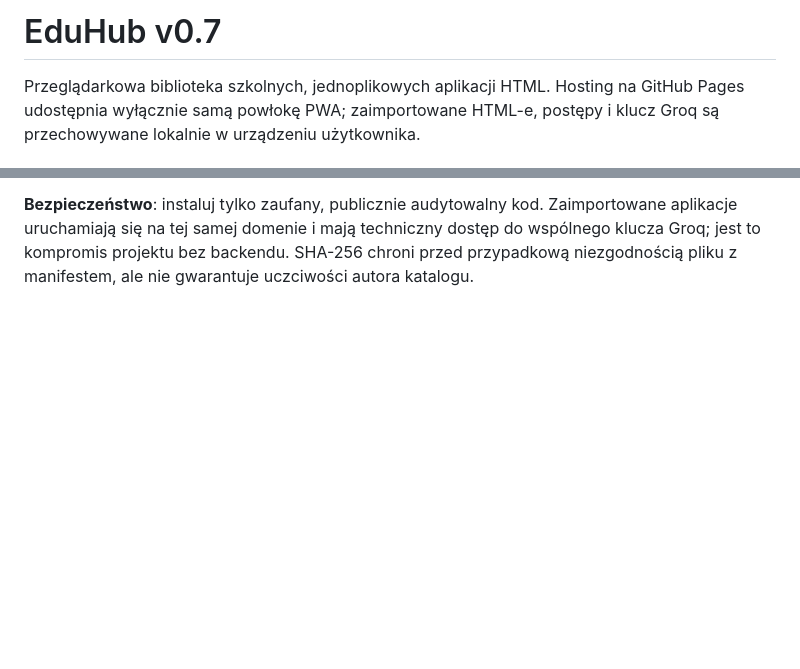
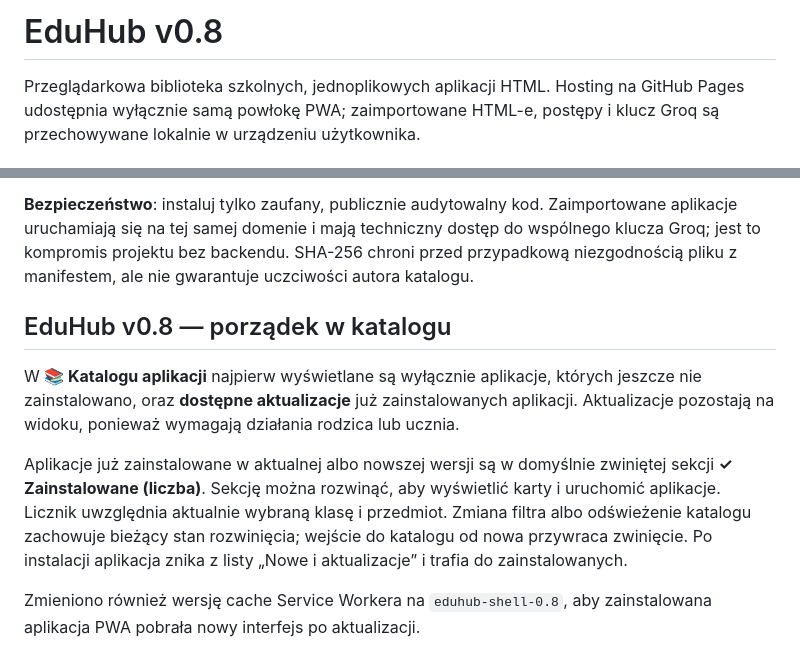
Before and after one commit to tkieron/EduHub, a Markdown page: README.md, 2 parts joined by grey strips. GitHub-like rendering; blank space fills up the shorter version.

Commit message:
docs(eduhub): document v0.8 catalog filtering and installed accordion

```diff
--- a/README.md
+++ b/README.md
@@ -1,4 +1,4 @@
-# EduHub v0.7
+# EduHub v0.8
 
 Przeglądarkowa biblioteka szkolnych, jednoplikowych aplikacji HTML. Hosting na GitHub Pages udostępnia wyłącznie samą powłokę PWA; zaimportowane HTML-e, postępy i klucz Groq są przechowywane lokalnie w urządzeniu użytkownika.
 
@@ -97,3 +97,11 @@ Od v0.7 każdy użytkownik widzi publiczne aplikacje w zakładce **📚 Katalog
 Stałe `id` w JSON identyfikuje aplikację między wydaniami. EduHub dopasowuje także ręcznie wcześniej zainstalowane pliki po klasie, przedmiocie i nazwie. Przed instalacją porównuje SHA-256, wersję i metadane. Przy aktualizacji zachowuje lokalny identyfikator i odkłada poprzedni HTML do możliwości powrotu. Postępy zapisane przez aplikację w localStorage pozostają nienaruszone.
 
 **Bezpieczeństwo**: instaluj tylko zaufany, publicznie audytowalny kod. Zaimportowane aplikacje uruchamiają się na tej samej domenie i mają techniczny dostęp do wspólnego klucza Groq; jest to kompromis projektu bez backendu. SHA-256 chroni przed przypadkową niezgodnością pliku z manifestem, ale nie gwarantuje uczciwości autora katalogu.
+
+## EduHub v0.8 — porządek w katalogu
+
+W **📚 Katalogu aplikacji** najpierw wyświetlane są wyłącznie aplikacje, których jeszcze nie zainstalowano, oraz **dostępne aktualizacje** już zainstalowanych aplikacji. Aktualizacje pozostają na widoku, ponieważ wymagają działania rodzica lub ucznia.
+
+Aplikacje już zainstalowane w aktualnej albo nowszej wersji są w domyślnie zwiniętej sekcji **✓ Zainstalowane (liczba)**. Sekcję można rozwinąć, aby wyświetlić karty i uruchomić aplikacje. Licznik uwzględnia aktualnie wybraną klasę i przedmiot. Zmiana filtra albo odświeżenie katalogu zachowuje bieżący stan rozwinięcia; wejście do katalogu od nowa przywraca zwinięcie. Po instalacji aplikacja znika z listy „Nowe i aktualizacje” i trafia do zainstalowanych.
+
+Zmieniono również wersję cache Service Workera na `eduhub-shell-0.8`, aby zainstalowana aplikacja PWA pobrała nowy interfejs po aktualizacji.
```
